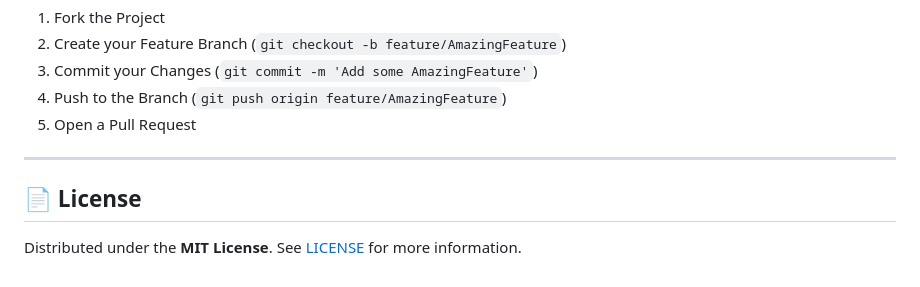
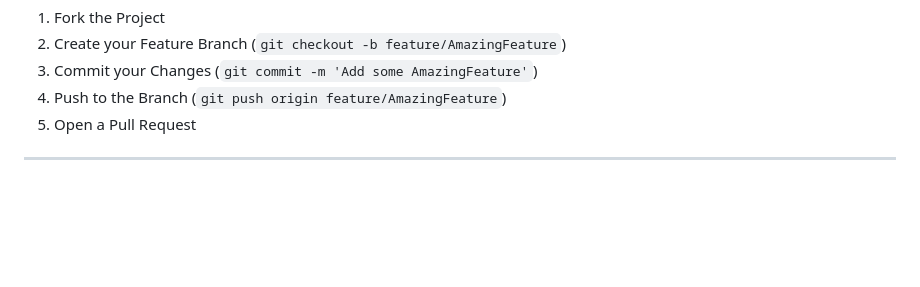
Before and after one commit to gaikwad-ayush/CodeSnippetHub, a Markdown page: README.md, the part around the change. Rendered like a GitHub page; blank space fills up the shorter version.

Commit message:
Remove license section from README
Removed license section from README

```diff
--- a/README.md
+++ b/README.md
@@ -123,7 +123,3 @@ We welcome contributions from developers worldwide! Please read our [CONTRIBUTIN
 5. Open a Pull Request
 
 ---
-
-## 📄 License
-
-Distributed under the **MIT License**. See [LICENSE](LICENSE) for more information.
```
